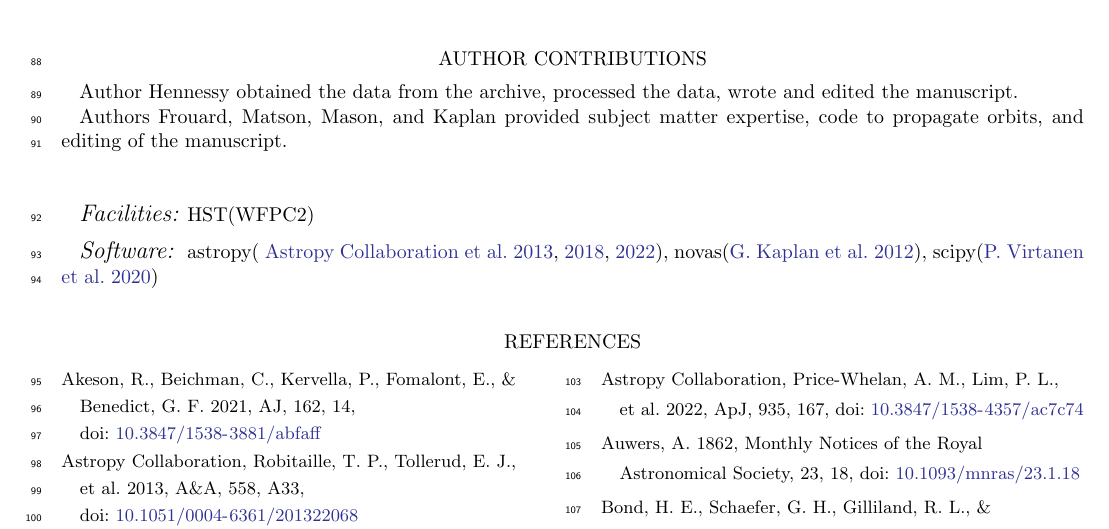
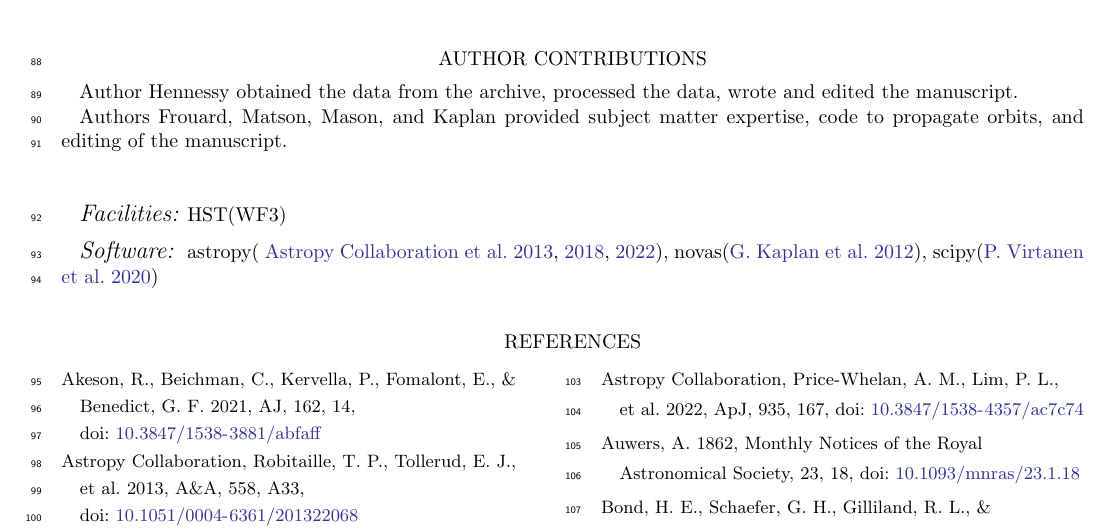
Before and after one commit to gshennessy/three_systems_cm, a LaTeX paper (gsh-new-orbits-icrf.tex): part of page 4 of 6, cut so that both start at the same text. Compiled offline with pdfLaTeX.

Commit message:
Fixed bug over instrument, WF3 instead of WFPC2, tweaked contributions

```diff
--- a/gsh-new-orbits-icrf.tex
+++ b/gsh-new-orbits-icrf.tex
@@ -542,7 +542,7 @@ The data described here may be obtained from the MAST archive at
 %% in the research for the paper.  Each keyword is check against the master
 %% list during copy editing.  Individual instruments can be provided in
 %% parentheses, after the keyword, but they are not verified.
-\facilities{HST(WFPC2)}
+\facilities{HST(WF3)}
 
 %% Similar to \facility{}, there is the optional \software command to allow
 %% authors a place to specify which programs were used during the creation of
```
Also changed, not shown: gsh-new-orbits-icrf.tex (2 more changed lines).
